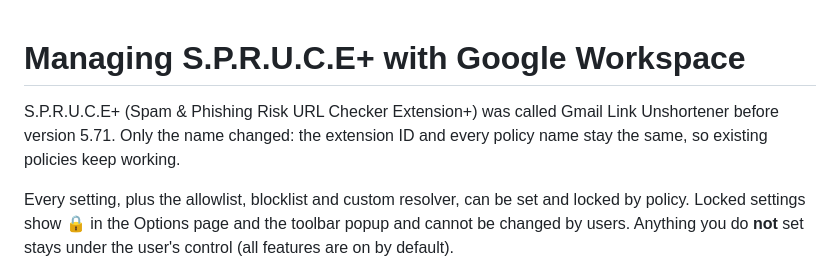
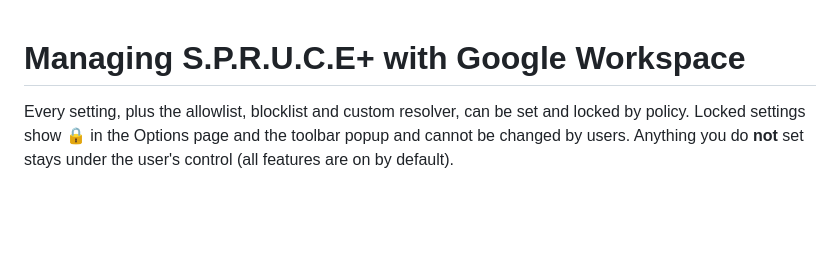
Before and after one commit to thecodewarrior2/SPRUCE-Browser-Extension, a Markdown page: ADMIN-GUIDE.md, the part around the change. GitHub-like rendering; blank space fills up the shorter version.

```diff
--- a/ADMIN-GUIDE.md
+++ b/ADMIN-GUIDE.md
@@ -1,8 +1,4 @@
 # Managing S.P.R.U.C.E+ with Google Workspace
-
-S.P.R.U.C.E+ (Spam & Phishing Risk URL Checker Extension+) was called Gmail Link Unshortener before
-version 5.71. Only the name changed: the extension ID and every policy name stay the same, so existing
-policies keep working.
 
 Every setting, plus the allowlist, blocklist and custom resolver, can be set and locked by policy.
 Locked settings show 🔒 in the Options page and the toolbar popup and cannot be changed by users.
```
Also changed, not shown: CHANGELOG.md (+7 -3 lines), README.md (+5 -2 lines), branding/logo-dark-background.png (added), branding/logo.png, 5 other files.
